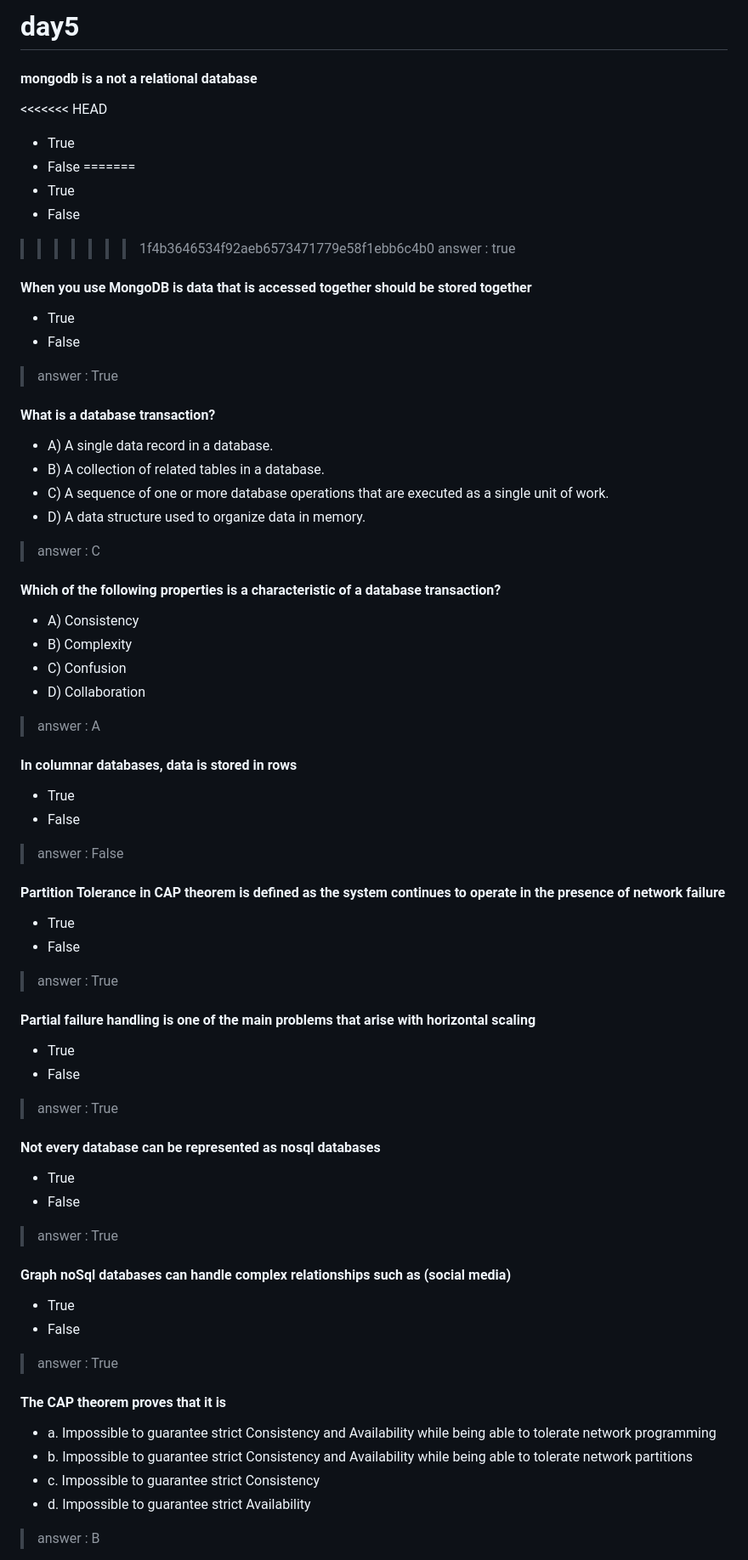
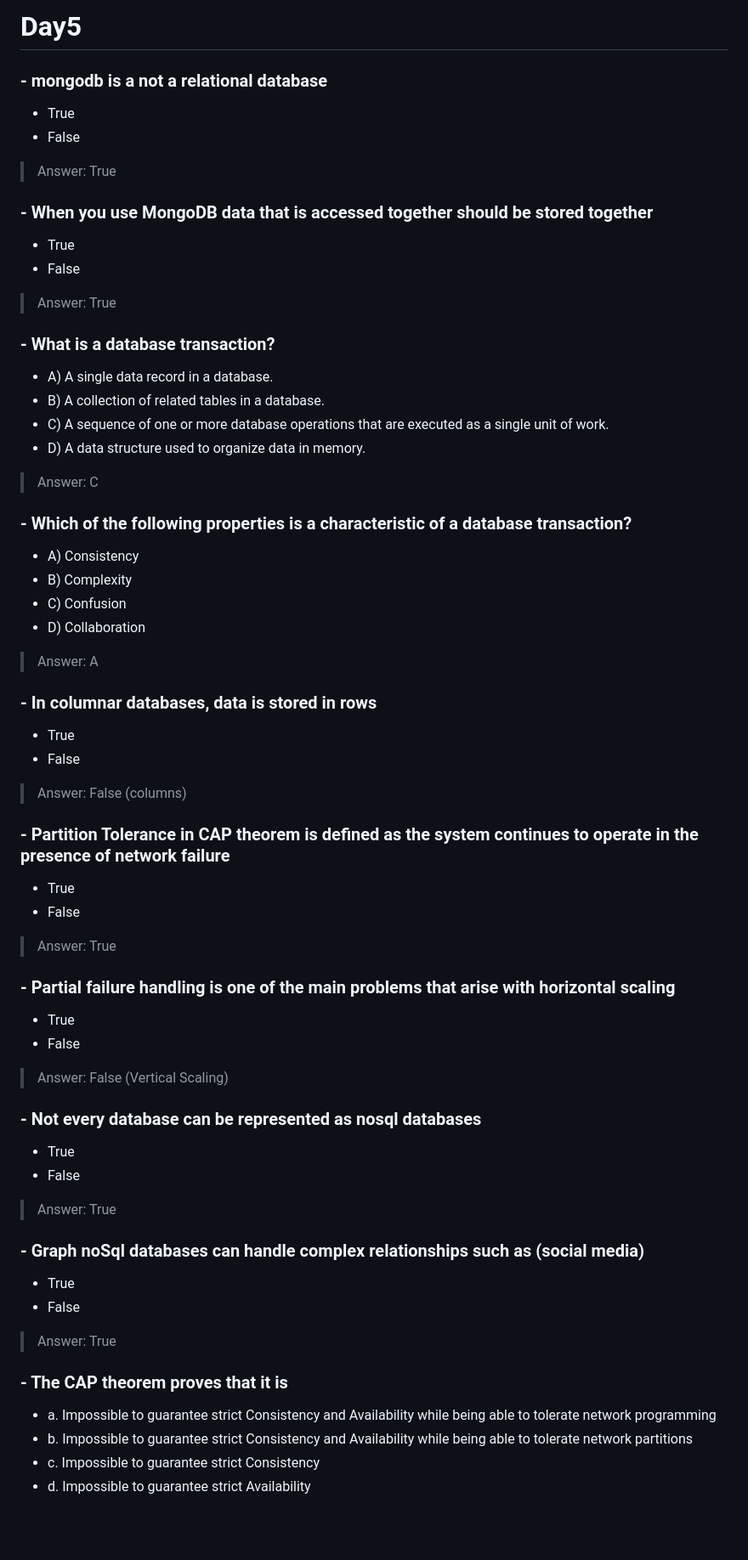
Before and after one commit to zeyadesperado/xware-bootcamp, a Markdown page: week1/day5/day5.md, the part around one of its changes. Shown at 85% size. Drawn GitHub-style; blank space fills up the shorter version.

```diff
--- a/week1/day5/day5.md
+++ b/week1/day5/day5.md
@@ -1,57 +1,66 @@
-# day5
-#### mongodb is a not a relational database
-<<<<<<< HEAD
--  True
--  False
-=======
+# Day5
+
+### **- mongodb is a not a relational database**
 - True
 - False
->>>>>>> 1f4b3646534f92aeb6573471779e58f1ebb6c4b0
-> answer : true
 
-#### When you use MongoDB is data that is accessed together should be stored together
+> Answer: True
+
+### **- When you use MongoDB data that is accessed together should be stored together**
 - True
 - False
-> answer : True
-#### What is a database transaction?
+
+> Answer: True
+
+### **- What is a database transaction?**
 - A) A single data record in a database.
 - B) A collection of related tables in a database.
 - C) A sequence of one or more database operations that are executed as a single unit of work.
 - D) A data structure used to organize data in memory.
-> answer : C
-#### Which of the following properties is a characteristic of a database transaction?
+
+> Answer: C
+
+### **- Which of the following properties is a characteristic of a database transaction?**
 - A) Consistency
 - B) Complexity
 - C) Confusion
 - D) Collaboration
-> answer : A
-#### In columnar databases, data is stored in rows
+
+> Answer: A
+
+###  **- In columnar databases, data is stored in rows**
 - True
 - False
-> answer : False
-#### Partition Tolerance in CAP theorem is defined as the system continues to operate in the presence of network failure
+
+> Answer: False (columns)
+
+### **- Partition Tolerance in CAP theorem is defined as the system continues to operate in the presence of network failure**
 - True
 - False
-> answer : True
-#### Partial failure handling is one of the main problems that arise with horizontal scaling
+
+> Answer: True
+
+### **- Partial failure handling is one of the main problems that arise with horizontal scaling**
 - True
 - False
-> answer : True
 
-#### Not every database can be represented as nosql databases
+> Answer: False (Vertical Scaling)
+
+### **- Not every database can be represented as nosql databases**
 - True
 - False
-> answer : True
 
-#### Graph noSql databases can handle complex relationships such as (social media)
+> Answer: True
+
+### **- Graph noSql databases can handle complex relationships such as (social media)**
 - True
 - False
-> answer : True
 
-#### The CAP theorem proves that it is
+> Answer: True
+
+### **- The CAP theorem proves that it is**
 - a. Impossible to guarantee strict Consistency and Availability while being able to tolerate network programming
 - b. Impossible to guarantee strict Consistency and Availability while being able to tolerate network partitions
 - c. Impossible to guarantee strict Consistency
 - d. Impossible to guarantee strict Availability
-> answer : B
 
```
Also changed, not shown: other parts of week1/day5/day5.md (+27 -26 lines).
